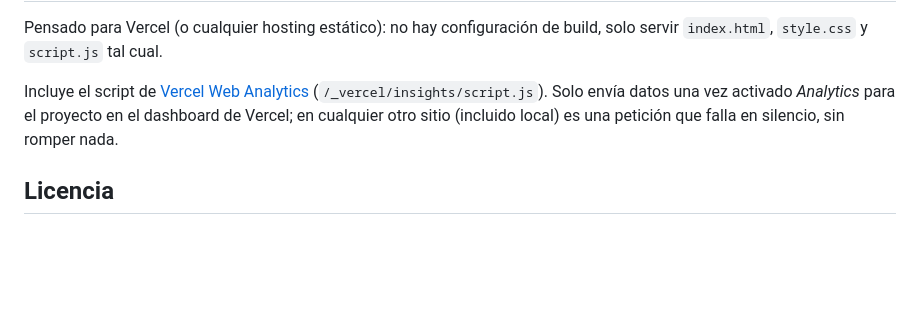
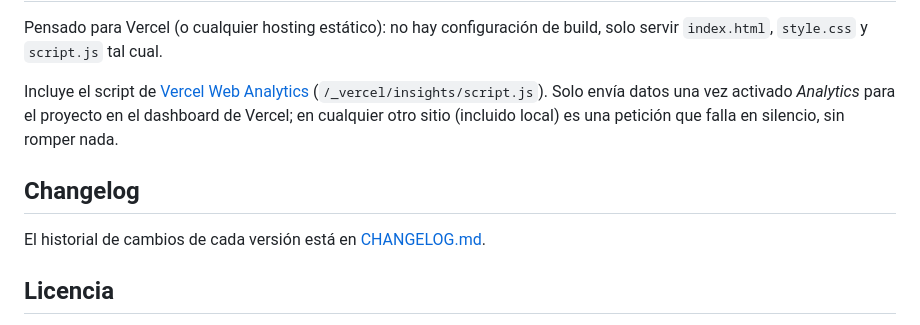
Before and after one commit to rzazo24/disaster-watch, a Markdown page: README.md, the part around the change. GitHub-like rendering; blank space fills up the shorter version.

```diff
--- a/README.md
+++ b/README.md
@@ -190,6 +190,10 @@ Incluye el script de [Vercel Web Analytics](https://vercel.com/docs/analytics)
 para el proyecto en el dashboard de Vercel; en cualquier otro sitio (incluido
 local) es una petición que falla en silencio, sin romper nada.
 
+## Changelog
+
+El historial de cambios de cada versión está en [CHANGELOG.md](CHANGELOG.md).
+
 ## Licencia
 
 Código bajo licencia MIT (ver [LICENSE](LICENSE)). Los datos de GDACS y los tiles
```
Also changed, not shown: CHANGELOG.md (added, +97 -0 lines).
